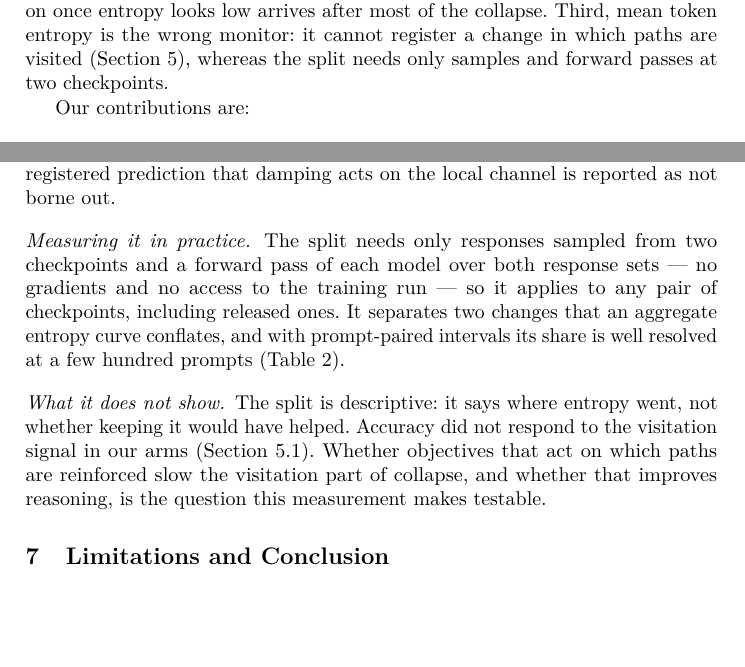
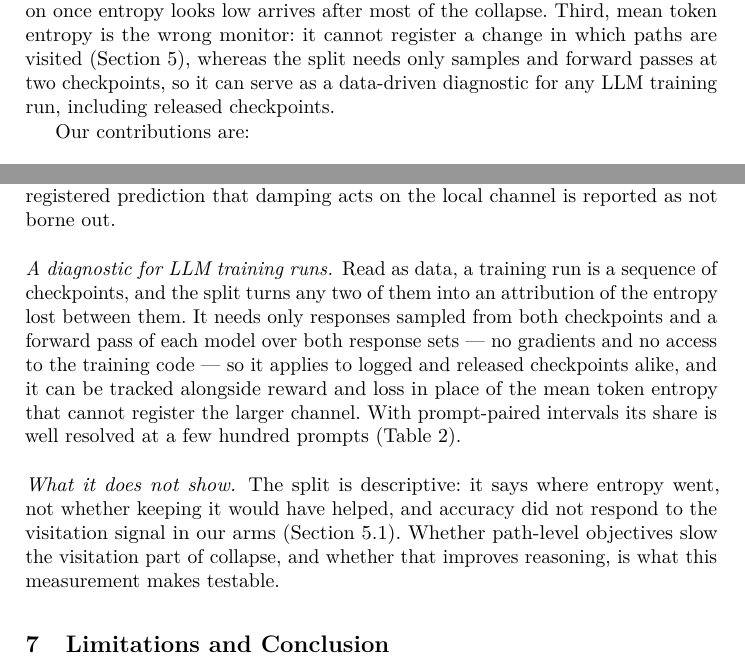
Before and after one commit to Parkdev22222/entropy_collapse, a LaTeX paper (paper/pakdd.tex): two parts of pages 2 and 10 of 12, joined at a grey line, cut so that both start at the same text, the shorter picture padded with empty space. Compiled offline with pdfLaTeX.

Commit message:
paper (PAKDD): fit the LLM special track (data-science framing)
The 2027 special track is "LLMs and Agentic AI in Data Science". The
paper now says what it offers that track: the split is a data-driven
diagnostic for LLM training runs that works on any two checkpoints,
logged or released, with forward passes only.
- keywords: "Training diagnostics" replaces "Analysis";
- introduction (third consequence) and contribution 1: one clause each;
- Discussion: "Measuring it in practice" becomes "A diagnostic for LLM
  training runs"; "What it does not show" is tightened to keep 12 pages.

Co-Authored-By: Claude Opus 5.5 <noreply@anthropic.com>
Claude-Session: https://claude.ai/code/session_014wUL1tA6wZVXuNL5VhD9mB

```diff
--- a/paper/pakdd.tex
+++ b/paper/pakdd.tex
@@ -146,7 +146,8 @@ followed had already lost $\num{DecSecSignedADH}$ of the $\num{DecSignedDH}$ nat
 lost by step $100$, so an intervention switched on once entropy looks low arrives after
 most of the collapse. Third, mean token entropy is the wrong monitor: it cannot
 register a change in which paths are visited (Section~\ref{sec:zerosum}), whereas the
-split needs only samples and forward passes at two checkpoints.
+split needs only samples and forward passes at two checkpoints, so it can serve as a
+data-driven diagnostic for any LLM training run, including released checkpoints.
 
 Our contributions are:
 \begin{itemize}
@@ -598,18 +599,20 @@ act mostly through visitation over training. We did not test this mechanism, and
 registered prediction that damping acts on the local channel is reported as not borne
 out.
 
-\paragraph{Measuring it in practice.} The split needs only responses sampled from two
-checkpoints and a forward pass of each model over both response sets --- no gradients
-and no access to the training run --- so it applies to any pair of checkpoints,
-including released ones. It separates two changes that an aggregate entropy curve
-conflates, and with prompt-paired intervals its share is well resolved at a few hundred
-prompts (Table~\ref{tab:decomp}).
+\paragraph{A diagnostic for LLM training runs.} Read as data, a training run is a
+sequence of checkpoints, and the split turns any two of them into an attribution of the
+entropy lost between them. It needs only responses sampled from both checkpoints and a
+forward pass of each model over both response sets --- no gradients and no access to the
+training code --- so it applies to logged and released checkpoints alike, and it can be
+tracked alongside reward and loss in place of the mean token entropy that cannot
+register the larger channel. With prompt-paired intervals its share is well resolved at
+a few hundred prompts (Table~\ref{tab:decomp}).
 
 \paragraph{What it does not show.} The split is descriptive: it says where entropy went,
-not whether keeping it would have helped. Accuracy did not respond to the visitation
-signal in our arms (Section~\ref{sec:dissoc}). Whether objectives that act on which
-paths are reinforced slow the visitation part of collapse, and whether that improves
-reasoning, is the question this measurement makes testable.
+not whether keeping it would have helped, and accuracy did not respond to the
+visitation signal in our arms (Section~\ref{sec:dissoc}). Whether path-level objectives
+slow the visitation part of collapse, and whether that improves reasoning, is what this
+measurement makes testable.
 
 % =====================================================================
 \section{Limitations and Conclusion}
```
Also changed, not shown: paper/pakdd.pdf, paper/pakdd_supp.pdf, paper/pakdd.tex (6 more changed lines).
